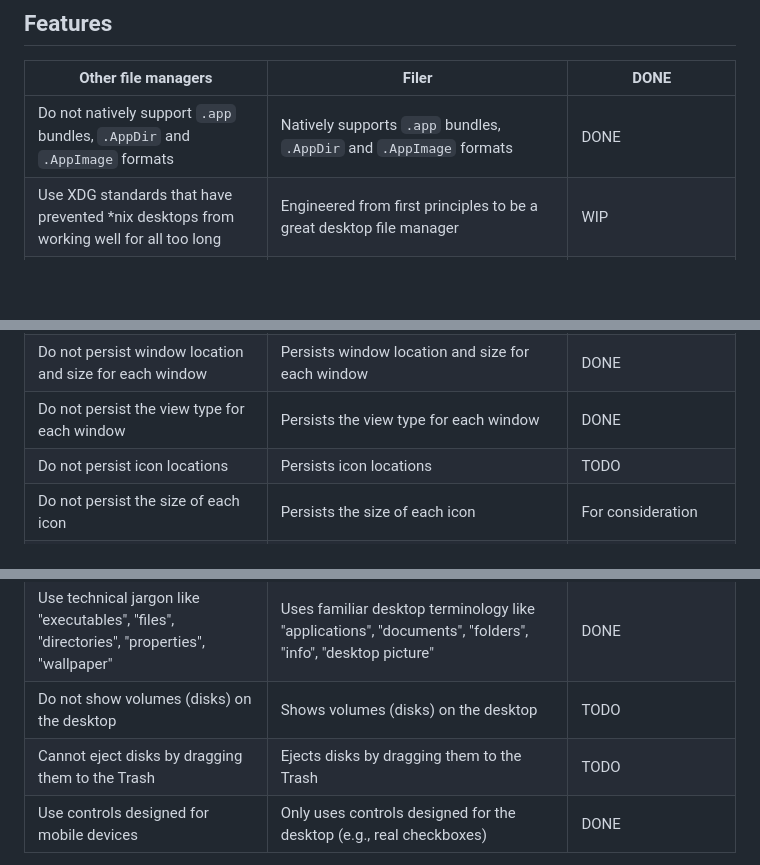
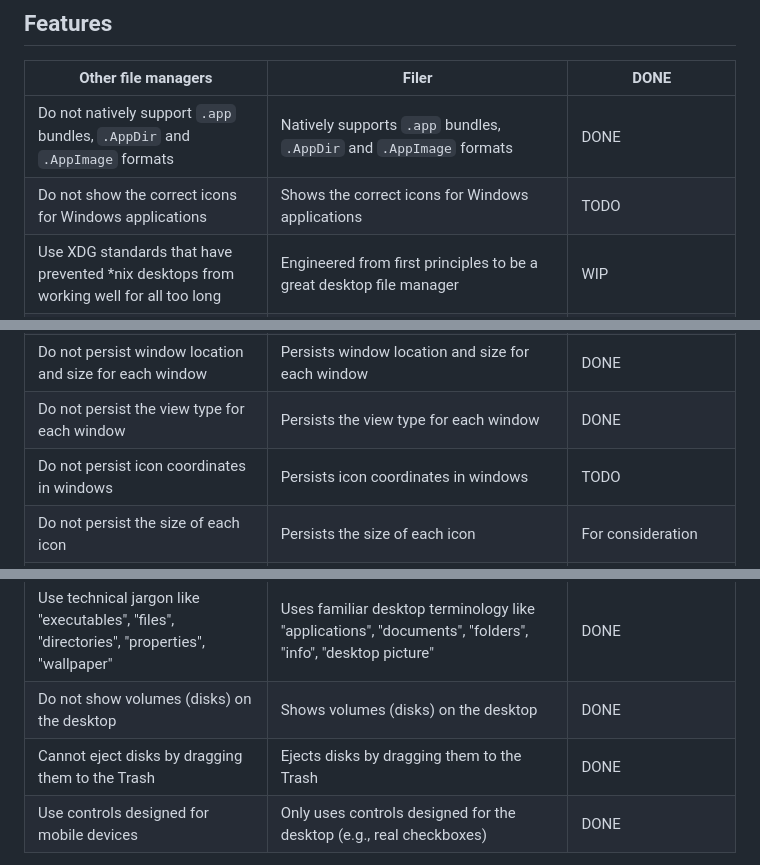
Before and after one commit to probonopd/Filer, a Markdown page: README.md, 3 parts joined by grey strips. Rendered like a GitHub page; blank space fills up the shorter version.

Commit message:
Update README.md
[ci skip]

```diff
--- a/README.md
+++ b/README.md
@@ -15,14 +15,15 @@ A clean rewrite of the Filer for [helloSystem](https://hellosystem.github.io/) (
 
 |Other file managers|Filer|DONE|
 |---|---|---|
-|Do not natively support `.app` bundles, `.AppDir` and `.AppImage` formats | Natively supports `.app` bundles, `.AppDir` and `.AppImage` formats|DONE|
+|Do not natively support `.app` bundles, `.AppDir` and `.AppImage` formats|Natively supports `.app` bundles, `.AppDir` and `.AppImage` formats|DONE|
+|Do not show the correct icons for Windows applications|Shows the correct icons for Windows applications|TODO|
 |Use XDG standards that have prevented *nix desktops from working well for all too long|Engineered from first principles to be a great desktop file manager|WIP|
 |Assume applications are at fixed locations, e.g., in `/usr/bin`|Assumes applications can be anywhere including external disks and file shares, and can be freely moved around|WIP based on `launch` "database"|
 |Show icons for files based on their MIME type|Show icons for files based on the application that opens them|DONE based on `launch` "database"|
 |Do not allow individual files of the same MIME type to be opened with different applications|Allows individual files of the same MIME type to be opened with different applications (using the `can-open` extended attribute)|DONE by `launch`|
 |Do not persist window location and size for each window|Persists window location and size for each window|DONE|
 |Do not persist the view type for each window|Persists the view type for each window|DONE|
-|Do not persist icon locations|Persists icon locations|TODO|
+|Do not persist icon coordinates in windows|Persists icon coordinates in windows|TODO|
 |Do not persist the size of each icon|Persists the size of each icon|For consideration|
 |Cannot use copy and pasted icons for documents and folders|Can use copy and pasted icons for documents and folders|TODO|
 |Open files with whatever application if there is more than one that can handle a file|Asks the user which application to use if there is more than one that can handle a file|DONE by `launch`|
@@ -31,8 +32,8 @@ A clean rewrite of the Filer for [helloSystem](https://hellosystem.github.io/) (
 |No animation when applications, documents, or folders are opened|Animation when applications, documents, or folders are opened|DONE (using QTimeLine Property Animation)|
 |Opened applications, documents, and folders are not shown as open|Opened applications, documents, and folders are shown as open|DONE for folders, TODO for the other types|
 |Use technical jargon like "executables", "files", "directories", "properties", "wallpaper"|Uses familiar desktop terminology like "applications", "documents", "folders", "info", "desktop picture"|DONE|
-|Do not show volumes (disks) on the desktop|Shows volumes (disks) on the desktop|TODO|
-|Cannot eject disks by dragging them to the Trash|Ejects disks by dragging them to the Trash|TODO|
+|Do not show volumes (disks) on the desktop|Shows volumes (disks) on the desktop|DONE|
+|Cannot eject disks by dragging them to the Trash|Ejects disks by dragging them to the Trash|DONE|
 |Use controls designed for mobile devices|Only uses controls designed for the desktop (e.g., real checkboxes)|DONE|
 
 My conclusion is that most "desktop environments" are made by people who don't actually love the desktop. Or else, those basic things would work.
```
